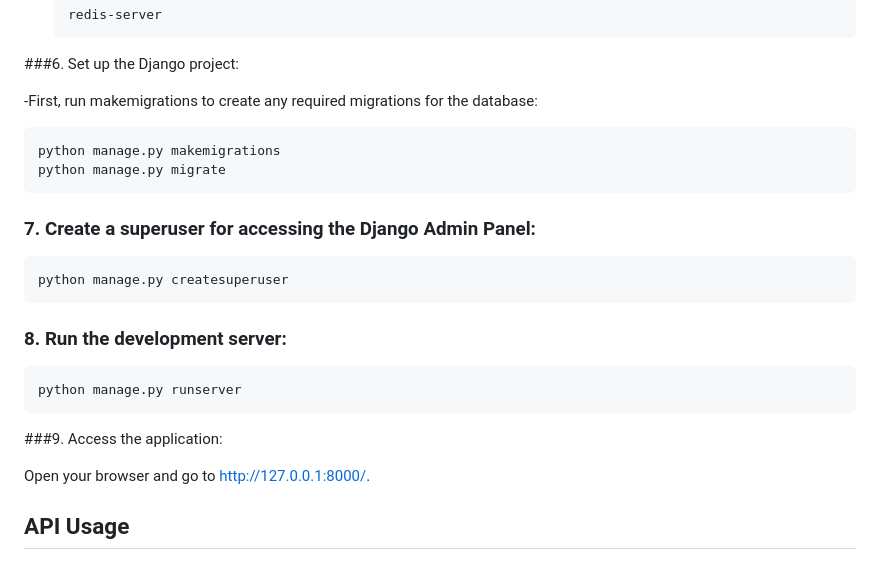
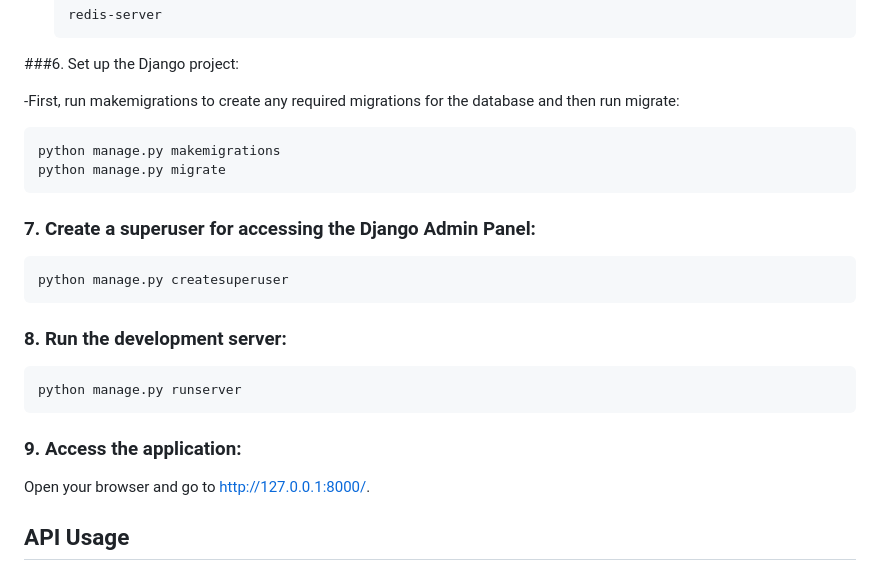
Before and after one commit to niyatiipansuriya/FAQs, a Markdown page: README.md, the part around the change. GitHub-like rendering.

````diff
--- a/README.md
+++ b/README.md
@@ -94,7 +94,7 @@ Install Redis on your machine** (if it's not already installed).
 
 ###6. Set up the Django project:
 
-  -First, run makemigrations to create any required migrations for the database:
+  -First, run makemigrations to create any required migrations for the database and then run migrate:
   ```bash
   python manage.py makemigrations
   python manage.py migrate
@@ -112,7 +112,7 @@ python manage.py createsuperuser
 python manage.py runserver
 ```
 
-###9. Access the application:
+### 9. Access the application:
 
 Open your browser and go to http://127.0.0.1:8000/.
 
````
